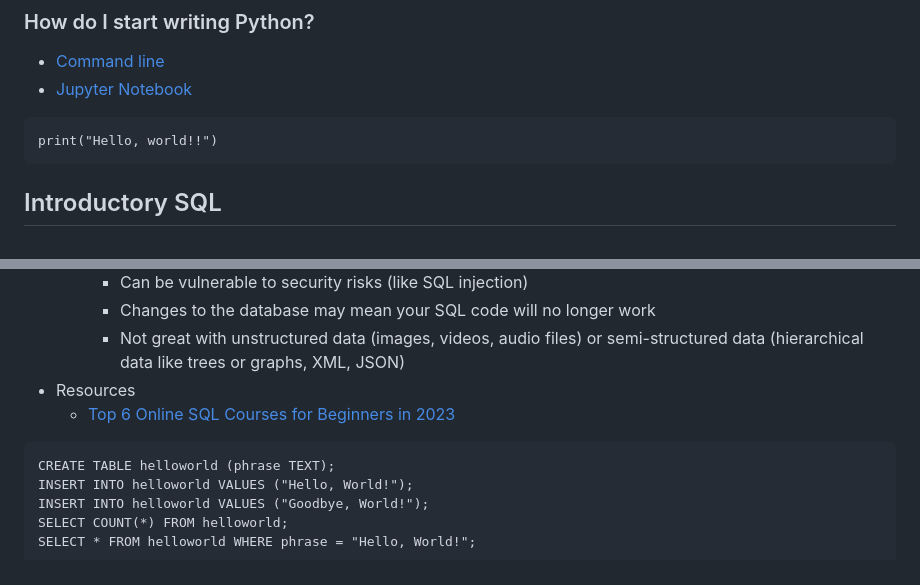
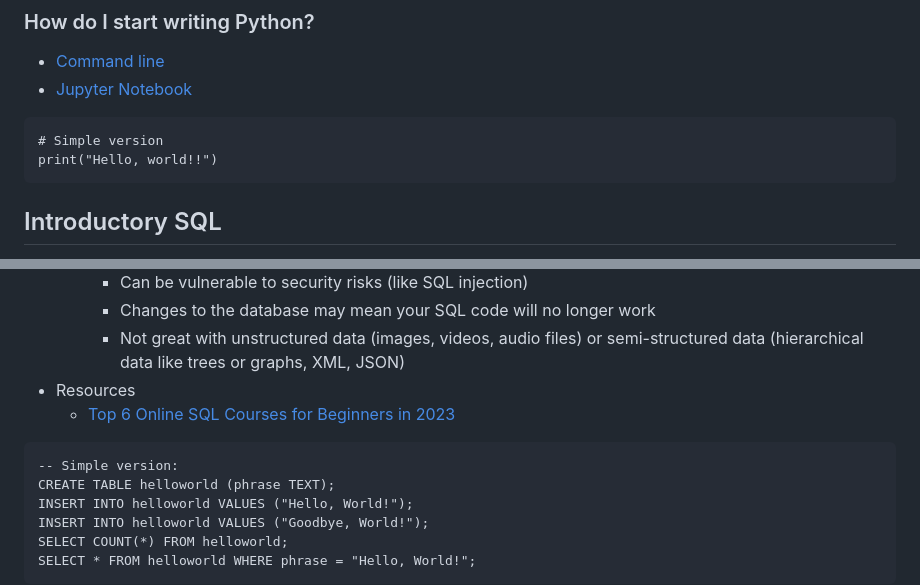
Before and after one commit to naomi789/learn-to-code, a Markdown page: full-notes.md, 2 parts joined by grey strips. Drawn GitHub-style.

Commit message:
showing how to make comments

````diff
--- a/full-notes.md
+++ b/full-notes.md
@@ -123,6 +123,7 @@ Consider whether you have a preference around:
  - [Jupyter Notebook](https://jupyter.org/try-jupyter/retro/notebooks/?path=notebooks/Intro.ipynb)
 
  ```
+# Simple version
 print("Hello, world!!")
 ```
 
@@ -143,6 +144,7 @@ print("Hello, world!!")
    - [Top 6 Online SQL Courses for Beginners in 2023](https://learnsql.com/blog/best-online-sql-courses-2023/)
 
  ```
+-- Simple version:
 CREATE TABLE helloworld (phrase TEXT);
 INSERT INTO helloworld VALUES ("Hello, World!");
 INSERT INTO helloworld VALUES ("Goodbye, World!");
````
